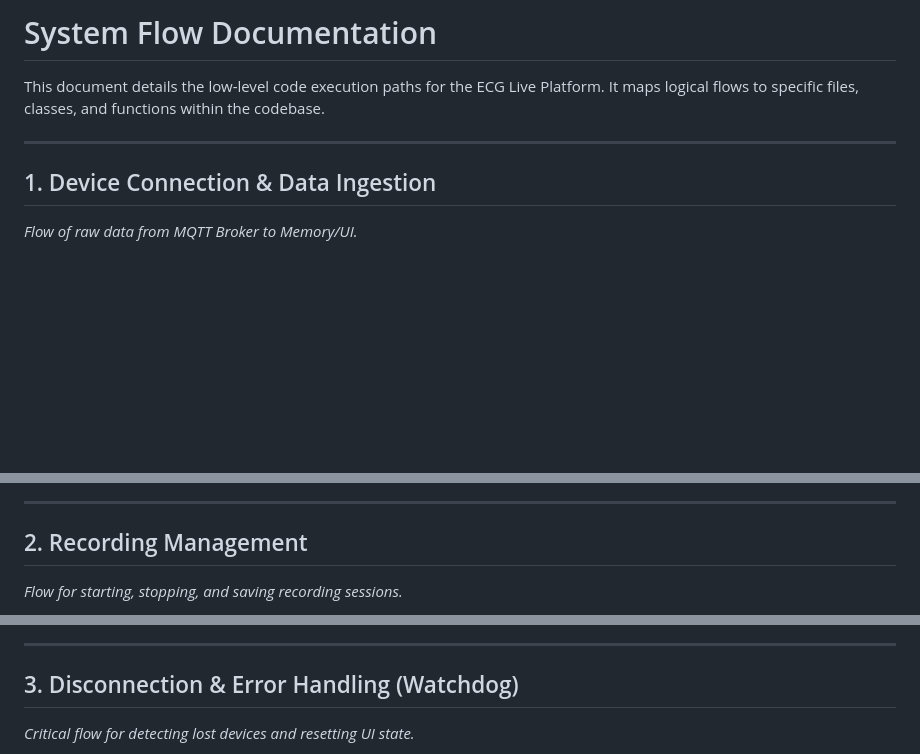
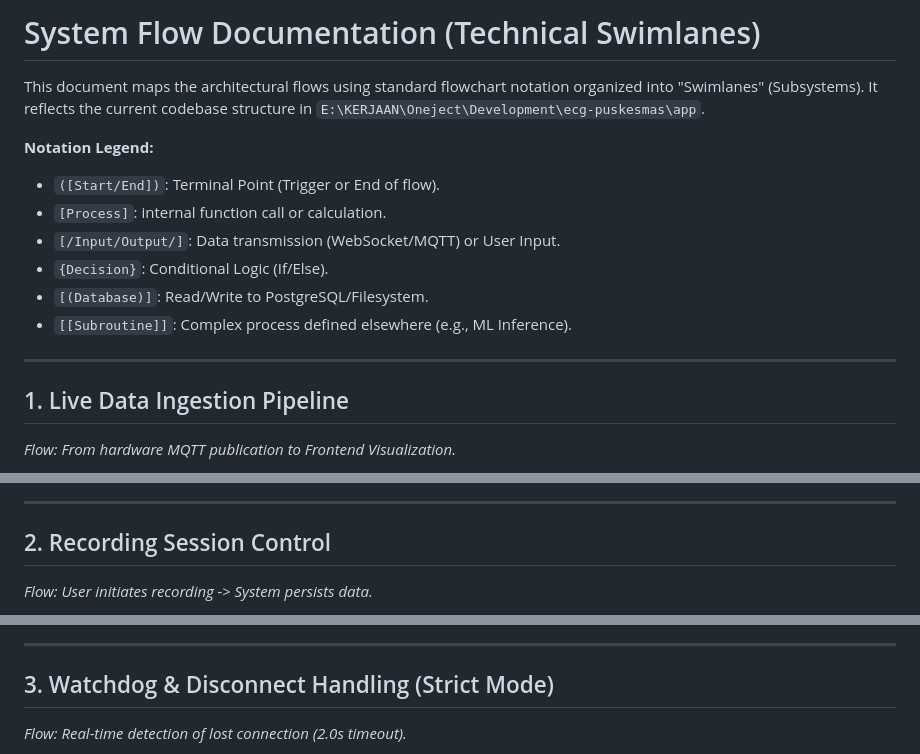
Before and after one commit to affanrk/ecg-puskesmas, a Markdown page: SYSTEM_FLOWS.md, 3 parts joined by grey strips. Drawn GitHub-style; blank space fills up the shorter version.

Commit message:
Update System Flow Diagram

```diff
--- a/SYSTEM_FLOWS.md
+++ b/SYSTEM_FLOWS.md
@@ -1,9 +1,17 @@
-# System Flow Documentation
+# System Flow Documentation (Technical Swimlanes)
 
-This document details the low-level code execution paths for the ECG Live Platform. It maps logical flows to specific files, classes, and functions within the codebase.
+This document maps the architectural flows using standard flowchart notation organized into "Swimlanes" (Subsystems). It reflects the current codebase structure in `E:\KERJAAN\Oneject\Development\ecg-puskesmas\app`.
+
+**Notation Legend:**
+- `([Start/End])`: Terminal Point (Trigger or End of flow).
+- `[Process]`: internal function call or calculation.
+- `[/Input/Output/]`: Data transmission (WebSocket/MQTT) or User Input.
+- `{Decision}`: Conditional Logic (If/Else).
+- `[(Database)]`: Read/Write to PostgreSQL/Filesystem.
+- `[[Subroutine]]`: Complex process defined elsewhere (e.g., ML Inference).
 
 ---
 
-## 1. Device Connection & Data Ingestion
-*Flow of raw data from MQTT Broker to Memory/UI.*
+## 1. Live Data Ingestion Pipeline
+*Flow: From hardware MQTT publication to Frontend Visualization.*
 
@@ -40,6 +58,6 @@ This document details the low-level code execution paths for the ECG Live Platfo
 
 ---
 
-## 2. Recording Management
-*Flow for starting, stopping, and saving recording sessions.*
+## 2. Recording Session Control
+*Flow: User initiates recording -> System persists data.*
 
@@ -65,6 +99,6 @@ This document details the low-level code execution paths for the ECG Live Platfo
 
 ---
 
-## 3. Disconnection & Error Handling (Watchdog)
-*Critical flow for detecting lost devices and resetting UI state.*
+## 3. Watchdog & Disconnect Handling (Strict Mode)
+*Flow: Real-time detection of lost connection (2.0s timeout).*
 
```
Also changed, not shown: other parts of SYSTEM_FLOWS.md (+157 -96 lines).
